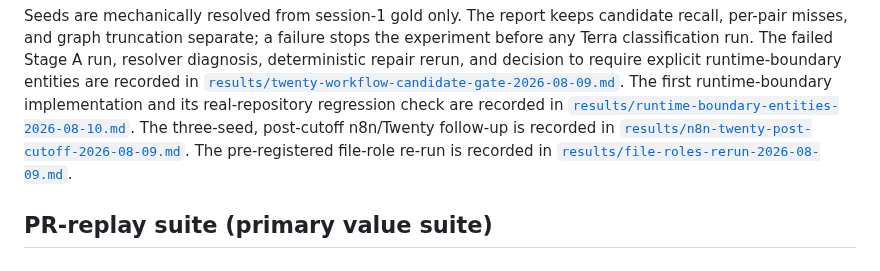
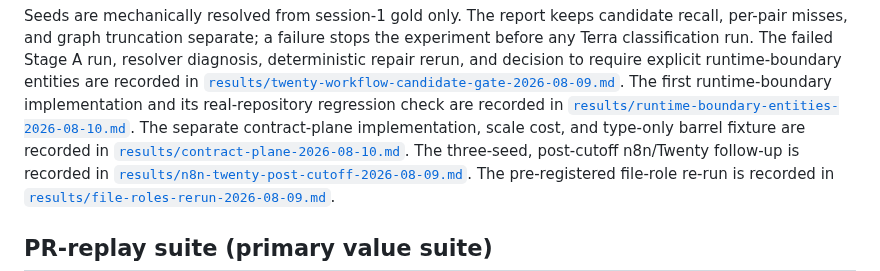
Before and after one commit to iantocristian/jscout, a Markdown page: eval/README.md, the part around the change. Rendered like a GitHub page.

Commit message:
docs: record contract-plane validation

```diff
--- a/eval/README.md
+++ b/eval/README.md
@@ -347,6 +347,9 @@ decision to require explicit runtime-boundary entities are recorded in
 The first runtime-boundary implementation and its real-repository regression
 check are recorded in
 [`results/runtime-boundary-entities-2026-08-10.md`](results/runtime-boundary-entities-2026-08-10.md).
+The separate contract-plane implementation, scale cost, and type-only barrel
+fixture are recorded in
+[`results/contract-plane-2026-08-10.md`](results/contract-plane-2026-08-10.md).
 The three-seed, post-cutoff n8n/Twenty follow-up is recorded in
 [`results/n8n-twenty-post-cutoff-2026-08-09.md`](results/n8n-twenty-post-cutoff-2026-08-09.md).
 The pre-registered file-role re-run is recorded in
```
Also changed, not shown: PLAN-KG-REVISED-CODEX.md (+1 -0 lines), eval/results/contract-plane-2026-08-10.md (added, +80 -0 lines).
